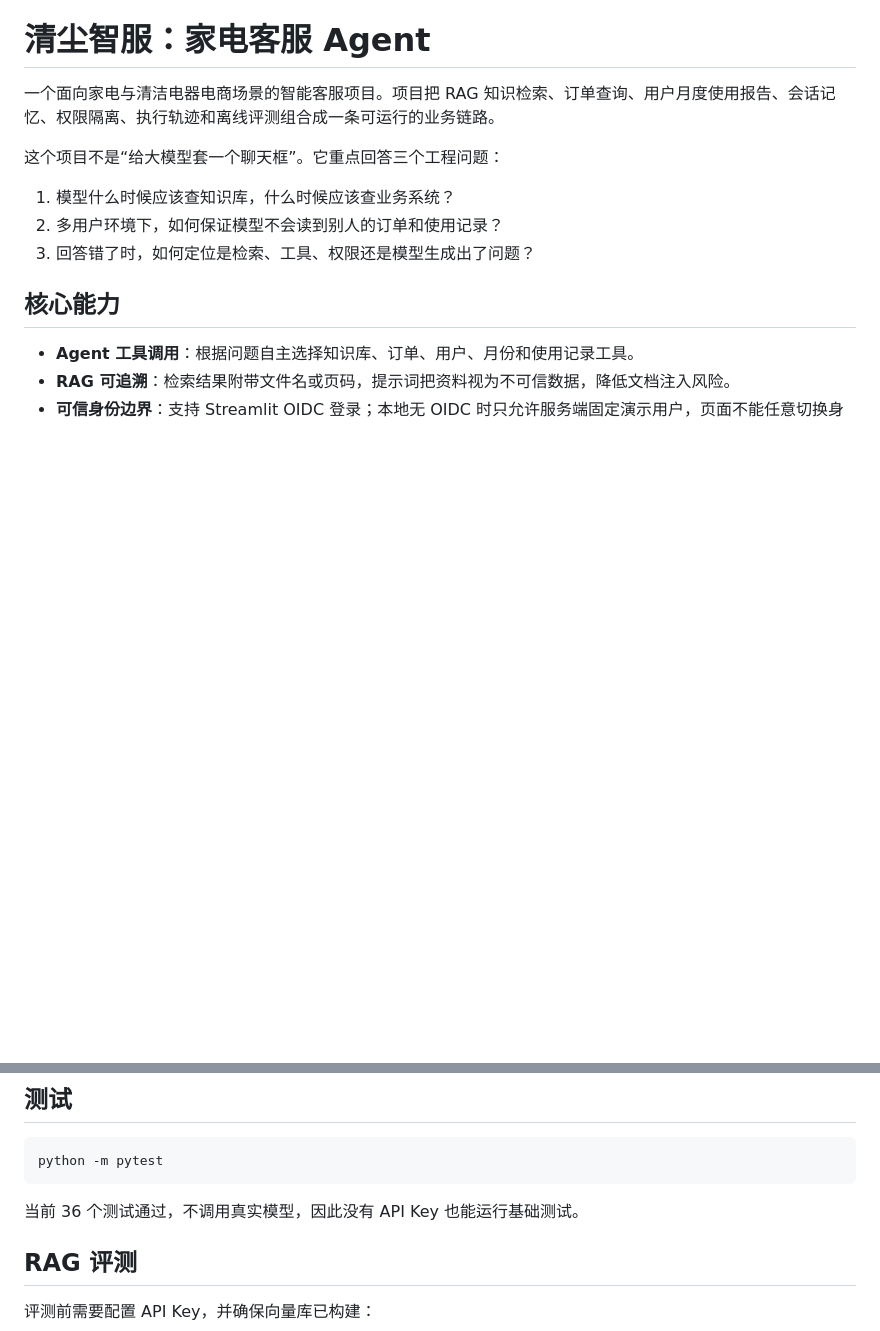
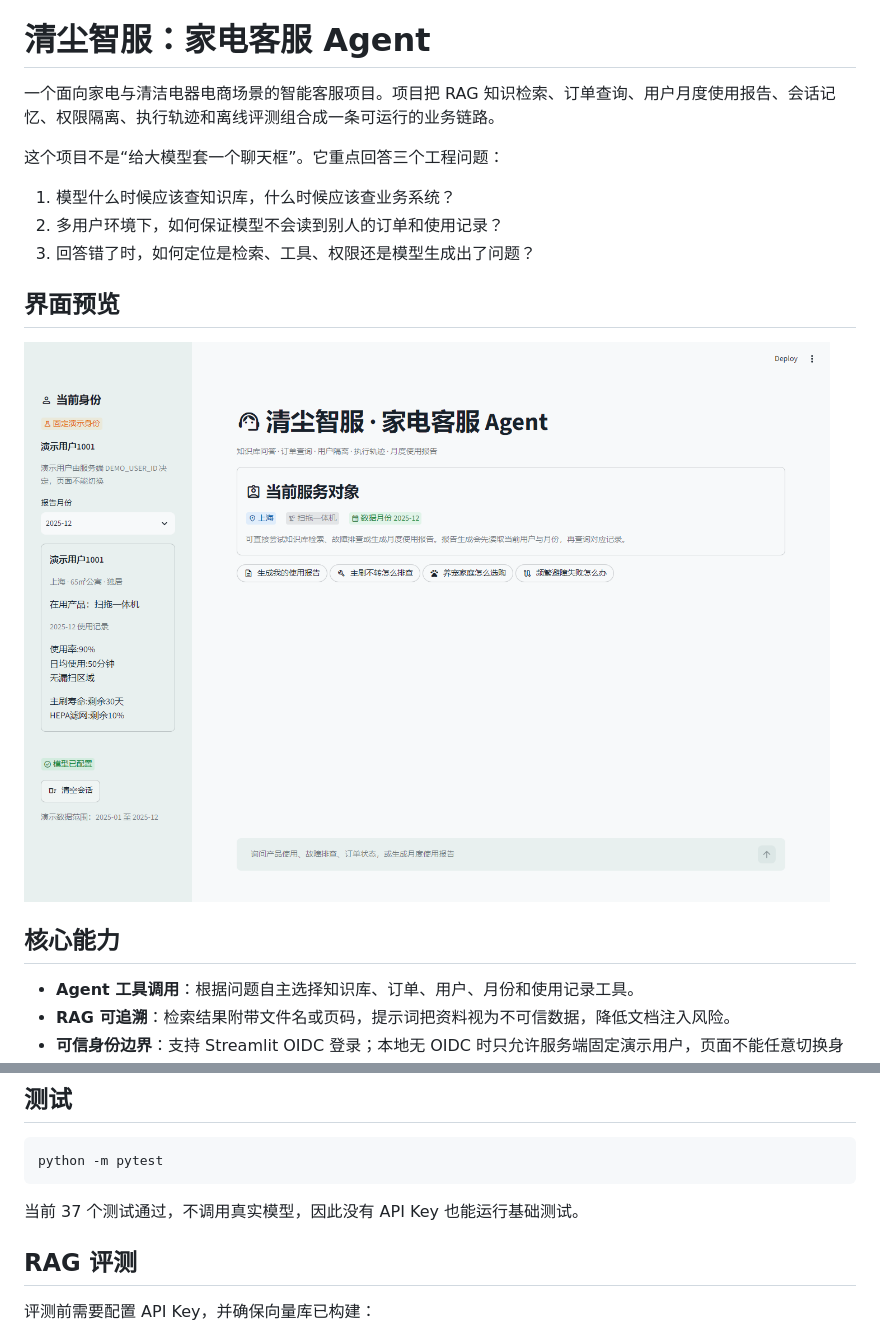
Before and after one commit to DL-DET/home-appliance-service-agent, a Markdown page: README.md, 2 parts joined by grey strips. GitHub-like rendering; pictures changed too: docs/ui-preview.png (added); blank space fills up the shorter version.

Commit message:
feat: add delivery docs and fix record display
Add project map, MIT license, and UI preview; normalize escaped newlines in usage record display; add README preview and regression test.

````diff
--- a/README.md
+++ b/README.md
@@ -7,6 +7,10 @@
 1. 模型什么时候应该查知识库，什么时候应该查业务系统？
 2. 多用户环境下，如何保证模型不会读到别人的订单和使用记录？
 3. 回答错了时，如何定位是检索、工具、权限还是模型生成出了问题？
+
+## 界面预览
+
+![清尘智服工作台](docs/ui-preview.png)
 
 ## 核心能力
 
@@ -129,7 +133,7 @@ Copy-Item .streamlit\secrets.toml.example .streamlit\secrets.toml
 python -m pytest
 ```
 
-当前 36 个测试通过，不调用真实模型，因此没有 API Key 也能运行基础测试。
+当前 37 个测试通过，不调用真实模型，因此没有 API Key 也能运行基础测试。
 
 ## RAG 评测
 
````
Also changed, not shown: docs/PROJECT_MAP.md (added, +112 -0 lines), docs/SPRINT5/优化待办.md (+1 -0 lines), 4 other files.
